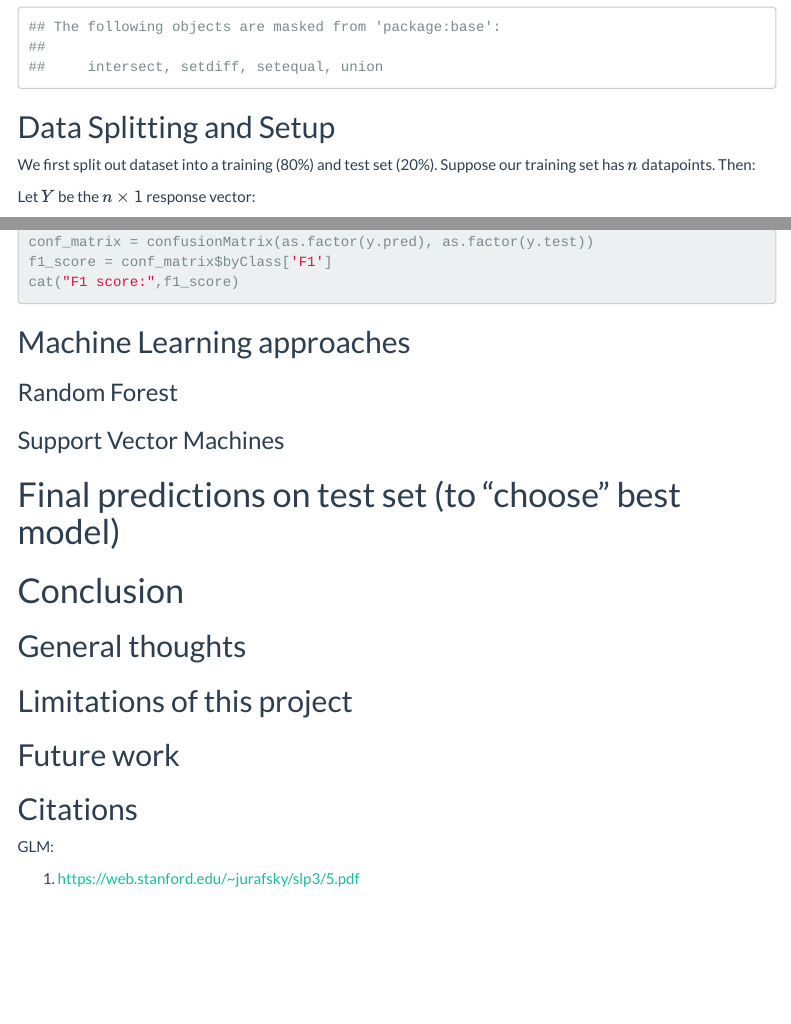
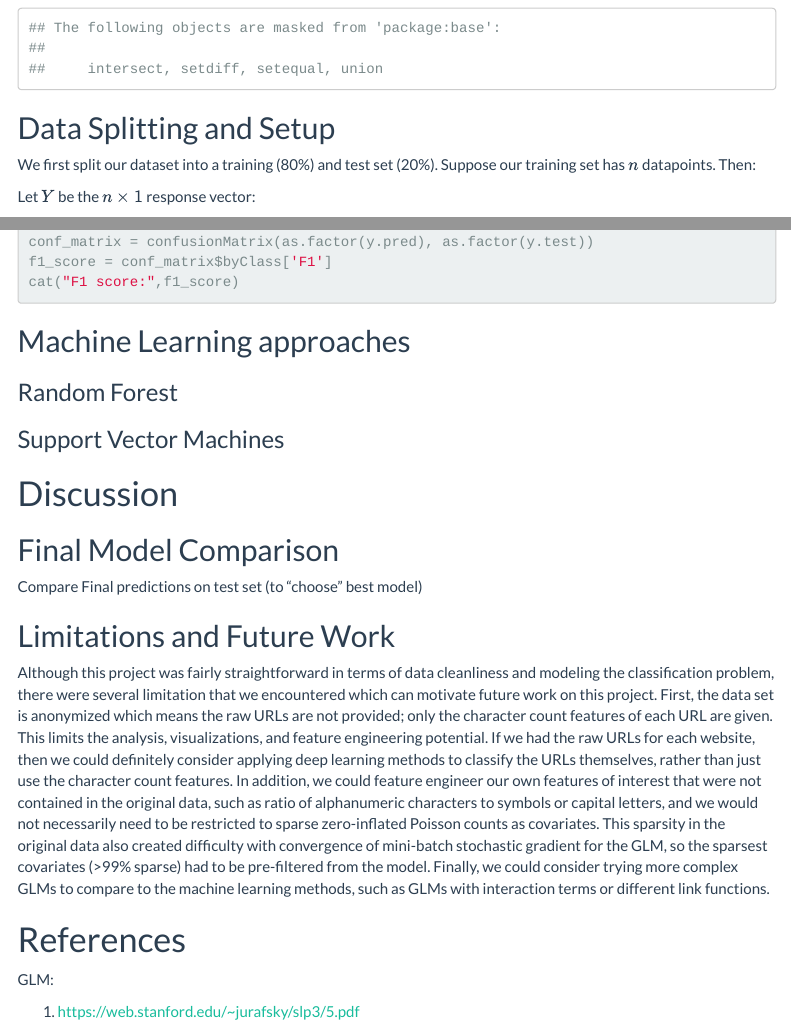
Before and after one commit to TTmaoWill/bios735Grp1, an R Markdown document (FinalReport/FinalReport.Rmd): the page in a window 1100 px wide, from 2110 px down before the commit and from 2140 px down after it, so that both start at the same text, and a second part further down, joined at a grey line. The pictures show the output file FinalReport/FinalReport.html that the author committed with the source, opened offline; folded parts are opened; menus at the side of the page are left out.

Commit message:
uploaded figures for intro and completed limitation/future work

````diff
--- a/FinalReport/FinalReport.Rmd
+++ b/FinalReport/FinalReport.Rmd
@@ -19,6 +19,7 @@ output:
     toc_float:
       collapsed: yes
     keep_tex: yes
+    code_folding: hide
 subtitle: Group 1
 ---
 
@@ -283,23 +284,18 @@ cat("F1 score:",f1_score)
 
 ```
 
-# Final predictions on test set (to "choose" best model)
+# Discussion
 
-```{r}
+## Final Model Comparison
+
+Compare Final predictions on test set (to "choose" best model)
+
+## Limitations and Future Work
+
+Although this project was fairly straightforward in terms of data cleanliness and modeling the classification problem, there were several limitation that we encountered which can motivate future work on this project. First, the data set is anonymized which means the raw URLs are not provided; only the character count features of each URL are given. This limits the analysis, visualizations, and feature engineering potential. If we had the raw URLs for each website, then we could definitely consider applying deep learning methods to classify the URLs themselves, rather than just use the character count features. In addition, we could feature engineer our own features of interest that were not contained in the original data, such as ratio of alphanumeric characters to symbols or capital letters, and we would not necessarily need to be restricted to sparse zero-inflated Poisson counts as covariates. This sparsity in the original data also created difficulty with convergence of mini-batch stochastic gradient for the GLM, so the sparsest covariates (>99% sparse) had to be pre-filtered from the model. Finally, we could consider trying more complex GLMs to compare to the machine learning methods, such as GLMs with interaction terms or different link functions.
 
 
-
-```
-
-# Conclusion
-
-## General thoughts
-
-## Limitations of this project
-
-## Future work
-
-## Citations
+# References
 
 GLM:
 
````
Also changed, not shown: FinalReport/FinalReport.html, FinalReport/figures/by_url_length.png (added), FinalReport/figures/corrplot.png (added), FinalReport/figures/pcaplot.png (added), FinalReport/figures/sparsity_table.png (added).
